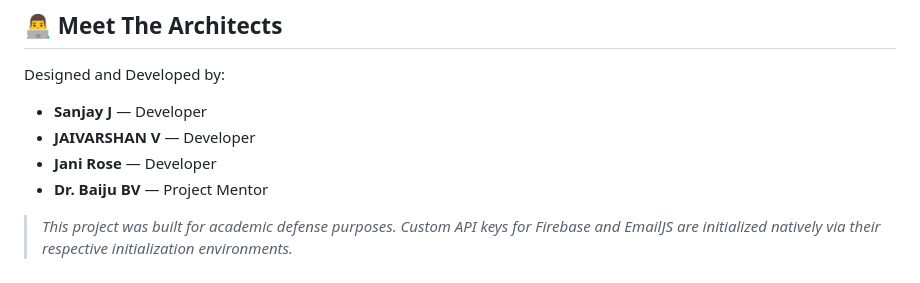
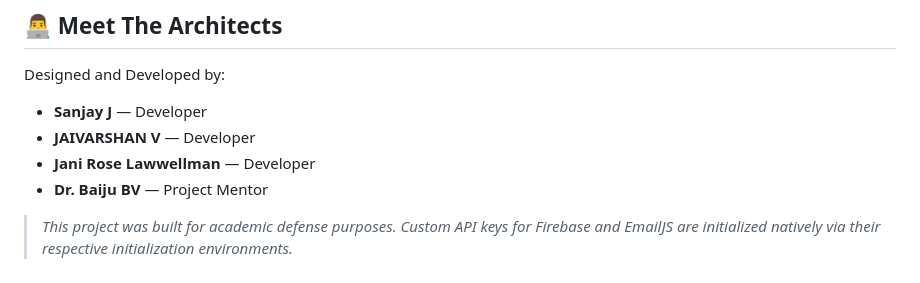
Before and after one commit to sanjayy-j/book-my-seat, a Markdown page: README.md, the part around the change. GitHub-like rendering.

Commit message:
Update developer name to 'Jani Rose Lawwellman'

```diff
--- a/README.md
+++ b/README.md
@@ -56,7 +56,7 @@ movie-booking-system/
 Designed and Developed by:
 * **Sanjay J** — Developer
 * **JAIVARSHAN V** — Developer
-* **Jani Rose** — Developer
+* **Jani Rose Lawwellman** — Developer
 * **Dr. Baiju BV** — Project Mentor
 
 > *This project was built for academic defense purposes. Custom API keys for Firebase and EmailJS are initialized natively via their respective initialization environments.*
```
